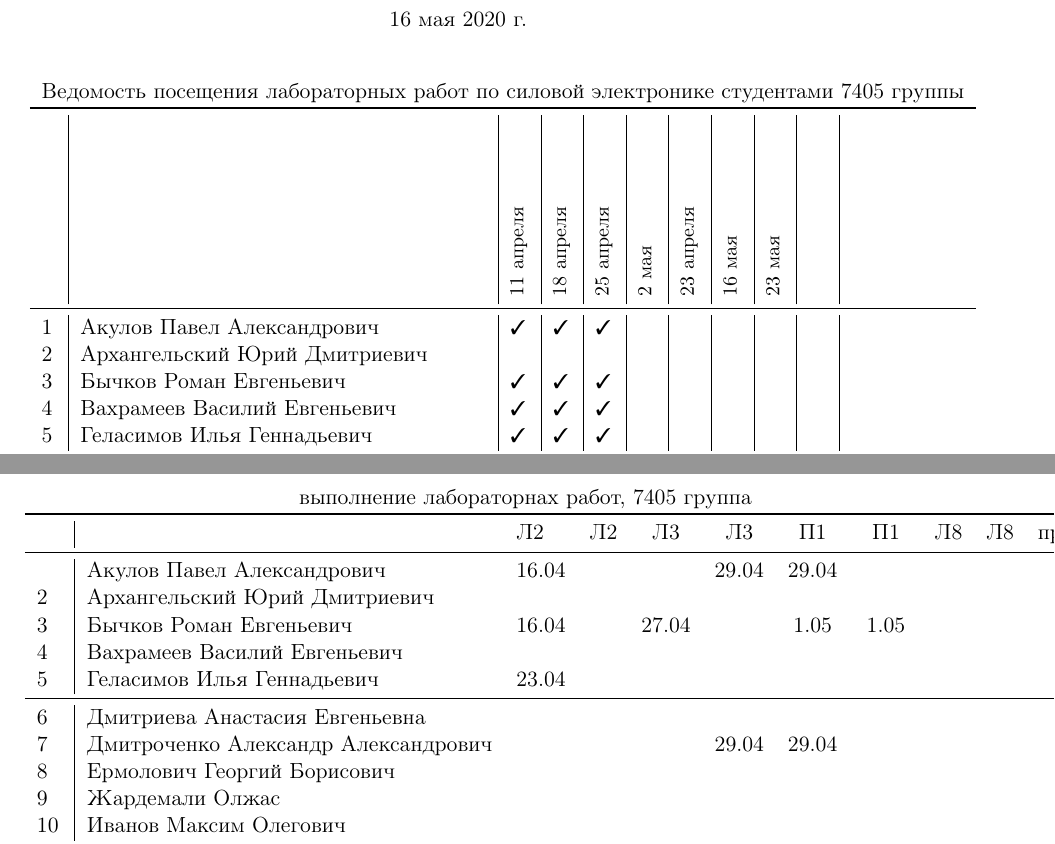
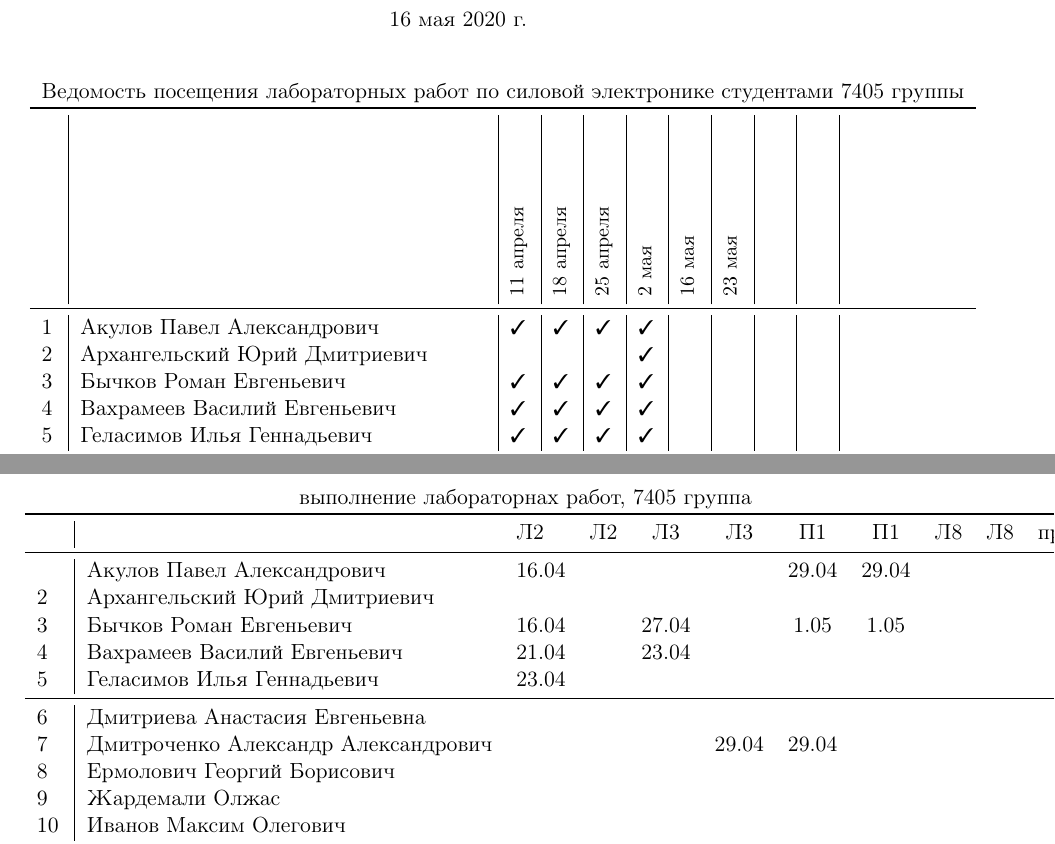
Before and after one commit to trot-t/Power_electronics_Lab2020, a LaTeX document (7405.tex): two parts of pages 1 and 2 of 2, joined at a grey line, cut so that both start at the same text. The pictures show the PDF file 7405.pdf that the author committed with the source.

Commit message:
end of zoom

```diff
--- a/7405.tex
+++ b/7405.tex
@@ -110,27 +110,25 @@
 &\rotatebox{90}{\rlap{\small 18 апреля}}
 &\rotatebox{90}{\rlap{\small 25 апреля }}
 &\rotatebox{90}{\rlap{\small 2 мая }}
-&\rotatebox{90}{\rlap{\small 23 апреля }}
+%&\rotatebox{90}{\rlap{\small 23 апреля }}
 &\rotatebox{90}{\rlap{\small 16 мая}}
 &\rotatebox{90}{\rlap{\small 23 мая }}
 &\rotatebox{90}{\rlap{\small }}
 &\rotatebox{90}{\rlap{\small }}
 \\
 \midrule
-1\,&Акулов Павел Александрович           \ok\ok\ok&&&&&\\
-2\,&Архангельский Юрий Дмитриевич        \no\no\no&&&&&\\
-3\,&Бычков Роман Евгеньевич              \ok\ok\ok&&&&&\\
-4\,&Вахрамеев Василий Евгеньевич         \ok\ok\ok&&&&&\\
-5\,&Геласимов Илья Геннадьевич           \ok\ok\ok&&&&&\\
+1\,&Акулов Павел Александрович           \ok\ok\ok\ok&&&&\\
+2\,&Архангельский Юрий Дмитриевич        \no\no\no\ok&&&&\\
+3\,&Бычков Роман Евгеньевич              \ok\ok\ok\ok&&&&\\
+4\,&Вахрамеев Василий Евгеньевич         \ok\ok\ok\ok&&&&\\
+5\,&Геласимов Илья Геннадьевич           \ok\ok\ok\ok&&&&\\
 \midrule
-6\,&Дмитриева Анастасия Евгеньевна       \ok\ok\no&&&&&\\
-7\,&Дмитроченко Александр Александрович  \ok\no\no&&&&&\\
-8\,&Ермолович Георгий Борисович          \ok\no\no&&&&&\\
-9\,&Жардемали Олжас                      \no\no\no&&&&&\\
-10\,&Иванов Максим Олегович              \no\no\ok&&&&&\\
+6\,&Дмитриева Анастасия Евгеньевна       \ok\ok\no\ok&&&\\
+7\,&Дмитроченко Александр Александрович  \ok\no\no\ok&&&&\\
+8\,&Ермолович Георгий Борисович          \ok\no\no\ok&&&&\\
+9\,&Жардемали Олжас                      \no\no\no\no&&&&\\
+10\,&Иванов Максим Олегович              \no\no\ok\no&&&&\\
 \midrule
-11\,&Кондратьев Дмитрий Александрович    \ok\ok\ok&&&&&\\
-12\,&Коротин Владимир Вадимович          \ok\no\ok&&&&&\\
-13\,&Лютов Михаил Андреевич              \no\ok\ok&&&&&\\
-14\,&Медведев Александр Александрович    \ok\ok\ok&&&&&\\
-15\,&Морозов Александр Сергеевич         \no\no\no&&&&&\\
+11\,&Кондратьев Дмитрий Александрович    \ok\ok\ok\ok&&&&\\
+12\,&Коротин Владимир Вадимович          \ok\no\ok\ok&&&&\\
+13\,&Лютов Михаил Андреевич              \ok\ok\ok\ok&&&&\\
@@ -153,7 +153,7 @@
 \,&Акулов Павел Александрович             &16.04&     &     &     &29.04&29.04&&&\\
 2\,&Архангельский Юрий Дмитриевич         &     &     &     &     &&&&\\
 3\,&Бычков Роман Евгеньевич               &16.04&     &27.04&     & 1.05& 1.05&&&\\
-4\,&Вахрамеев Василий Евгеньевич          &     &     &     &     &&&&\\
+4\,&Вахрамеев Василий Евгеньевич          &21.04&     &23.04&     &&&&\\
 5\,&Геласимов Илья Геннадьевич            &23.04&     &     &     &&&&\\
 \midrule
 6\,&Дмитриева Анастасия Евгеньевна        &     &     &     &     &&&&\\
```
Also changed, not shown: 7405.pdf, 7405.tex (10 more changed lines).
